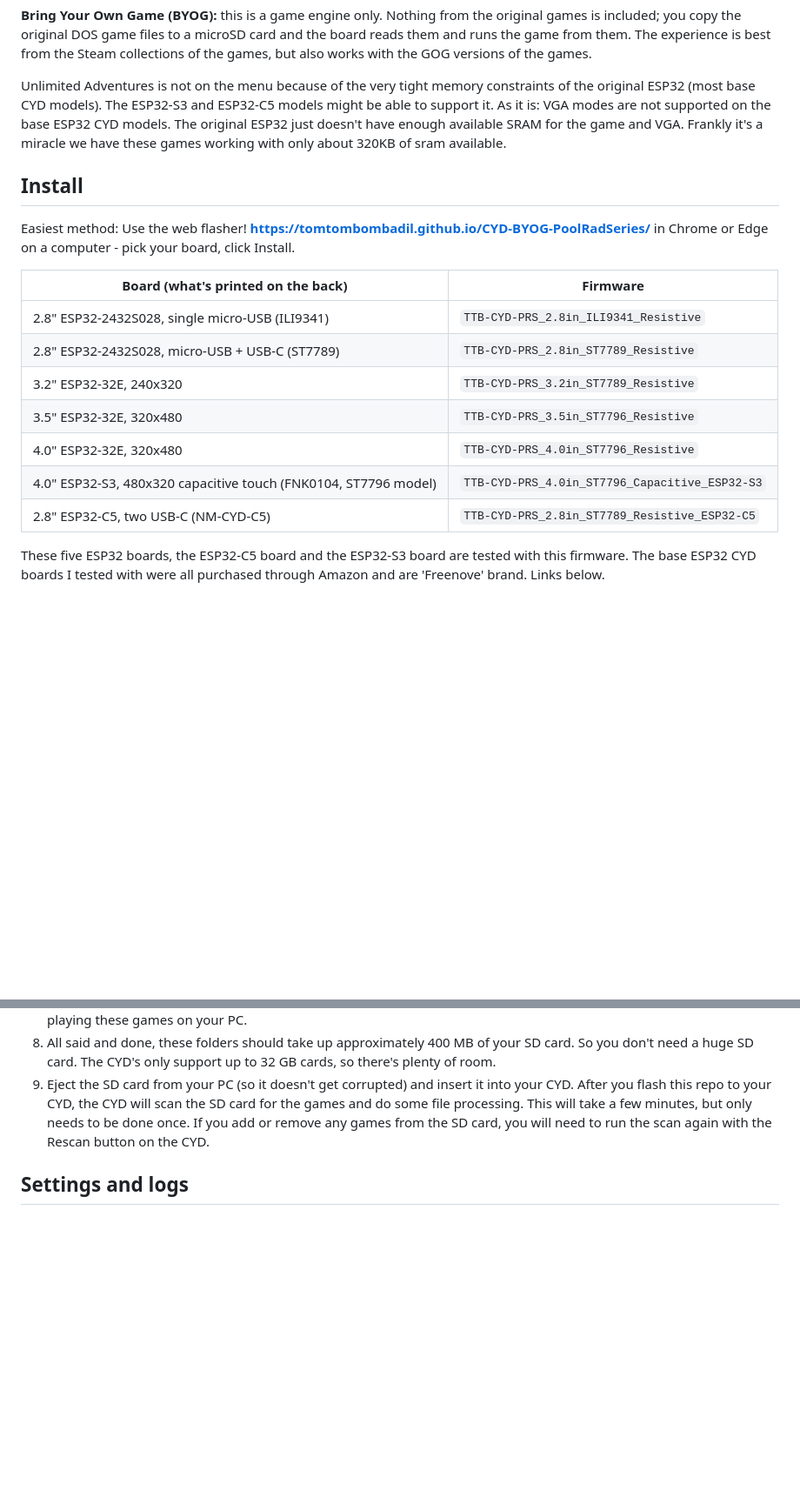
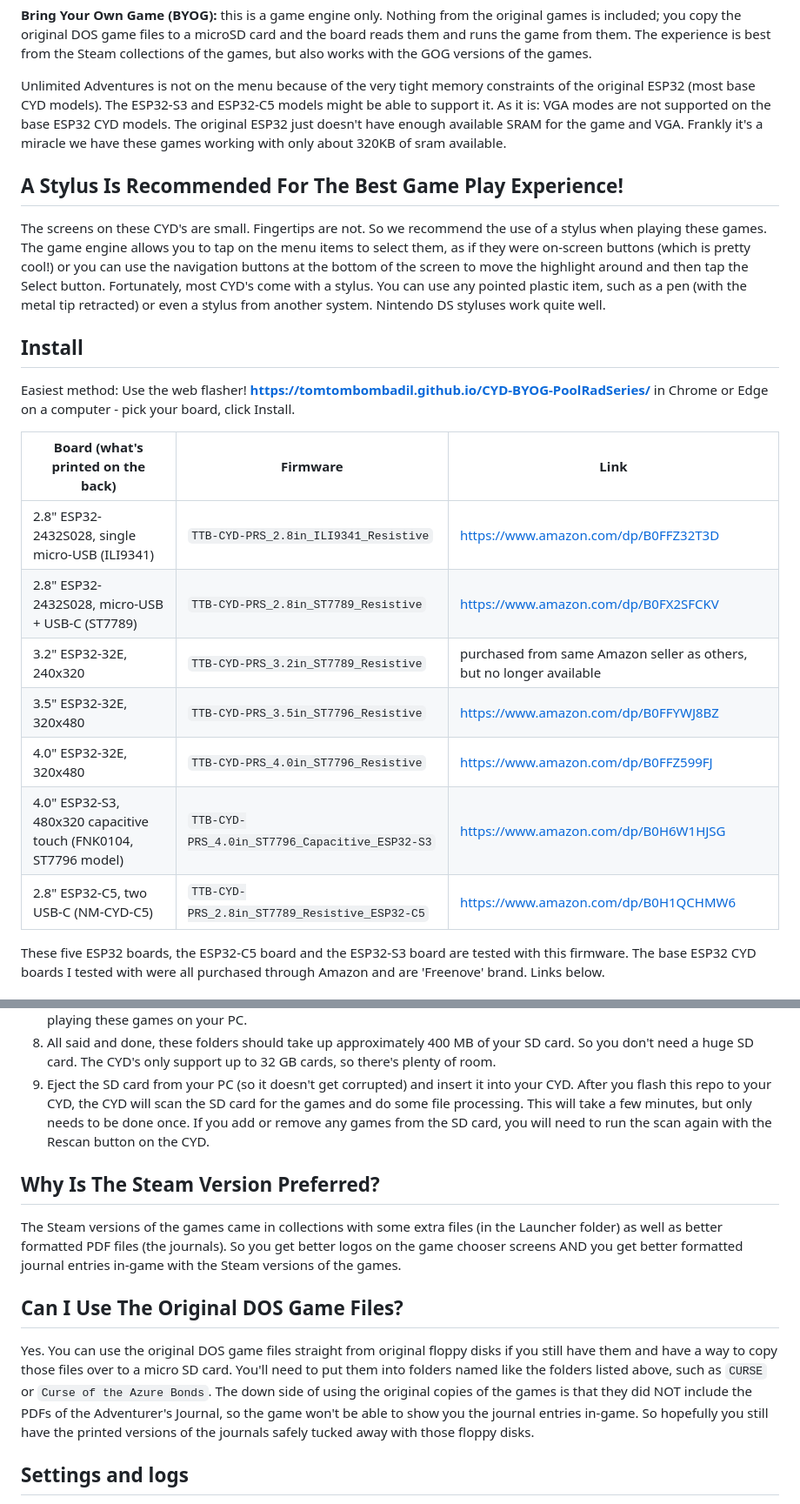
Before and after one commit to tomtombombadil/CYD-BYOG-PoolRadSeries, a Markdown page: README.md, 2 parts joined by grey strips. Shown at 87% size. GitHub-like rendering; blank space fills up the shorter version.

```diff
--- a/README.md
+++ b/README.md
@@ -16,20 +16,23 @@ Play SSI's Gold Box games on an ESP32 "Cheap Yellow Display". Your own legitimat
 
 Unlimited Adventures is not on the menu because of the very tight memory constraints of the original ESP32 (most base CYD models). The ESP32-S3 and ESP32-C5 models might be able to support it. As it is: VGA modes are not supported on the base ESP32 CYD models. The original ESP32 just doesn't have enough available SRAM for the game and VGA. Frankly it's a miracle we have these games working with only about 320KB of sram available.
 
+## A Stylus Is Recommended For The Best Game Play Experience!
+The screens on these CYD's are small. Fingertips are not. So we recommend the use of a stylus when playing these games. The game engine allows you to tap on the menu items to select them, as if they were on-screen buttons (which is pretty cool!) or you can use the navigation buttons at the bottom of the screen to move the highlight around and then tap the Select button. Fortunately, most CYD's come with a stylus. You can use any pointed plastic item, such as a pen (with the metal tip retracted) or even a stylus from another system. Nintendo DS styluses work quite well.
+
 ## Install
 
 Easiest method: Use the web flasher!
 **https://tomtombombadil.github.io/CYD-BYOG-PoolRadSeries/** in Chrome or Edge on a computer - pick your board, click Install.
 
-| Board (what's printed on the back) | Firmware |
-|---|---|
-| 2.8" ESP32-2432S028, single micro-USB (ILI9341) | `TTB-CYD-PRS_2.8in_ILI9341_Resistive` |
-| 2.8" ESP32-2432S028, micro-USB + USB-C (ST7789) | `TTB-CYD-PRS_2.8in_ST7789_Resistive` |
-| 3.2" ESP32-32E, 240x320 | `TTB-CYD-PRS_3.2in_ST7789_Resistive` |
-| 3.5" ESP32-32E, 320x480 | `TTB-CYD-PRS_3.5in_ST7796_Resistive` |
-| 4.0" ESP32-32E, 320x480 | `TTB-CYD-PRS_4.0in_ST7796_Resistive` |
-| 4.0" ESP32-S3, 480x320 capacitive touch (FNK0104, ST7796 model) | `TTB-CYD-PRS_4.0in_ST7796_Capacitive_ESP32-S3` |
-| 2.8" ESP32-C5, two USB-C (NM-CYD-C5) | `TTB-CYD-PRS_2.8in_ST7789_Resistive_ESP32-C5` |
+| Board (what's printed on the back) | Firmware | Link |
+|---|---|---|
+| 2.8" ESP32-2432S028, single micro-USB (ILI9341) | `TTB-CYD-PRS_2.8in_ILI9341_Resistive` | https://www.amazon.com/dp/B0FFZ32T3D |
+| 2.8" ESP32-2432S028, micro-USB + USB-C (ST7789) | `TTB-CYD-PRS_2.8in_ST7789_Resistive` | https://www.amazon.com/dp/B0FX2SFCKV |
+| 3.2" ESP32-32E, 240x320 | `TTB-CYD-PRS_3.2in_ST7789_Resistive` | purchased from same Amazon seller as others, but no longer available |
+| 3.5" ESP32-32E, 320x480 | `TTB-CYD-PRS_3.5in_ST7796_Resistive` | https://www.amazon.com/dp/B0FFYWJ8BZ |
+| 4.0" ESP32-32E, 320x480 | `TTB-CYD-PRS_4.0in_ST7796_Resistive` | https://www.amazon.com/dp/B0FFZ599FJ |
+| 4.0" ESP32-S3, 480x320 capacitive touch (FNK0104, ST7796 model) | `TTB-CYD-PRS_4.0in_ST7796_Capacitive_ESP32-S3` | https://www.amazon.com/dp/B0H6W1HJSG |
+| 2.8" ESP32-C5, two USB-C (NM-CYD-C5) | `TTB-CYD-PRS_2.8in_ST7789_Resistive_ESP32-C5` | https://www.amazon.com/dp/B0H1QCHMW6 |
 
 These five ESP32 boards, the ESP32-C5 board and the ESP32-S3 board are tested with this firmware. The base ESP32 CYD boards I tested with were all purchased through Amazon and are 'Freenove' brand. Links below.
 
@@ -81,6 +84,12 @@ These five ESP32 boards, the ESP32-C5 board and the ESP32-S3 board are tested wi
 8. All said and done, these folders should take up approximately 400 MB of your SD card. So you don't need a huge SD card. The CYD's only support up to 32 GB cards, so there's plenty of room.
 9. Eject the SD card from your PC (so it doesn't get corrupted) and insert it into your CYD. After you flash this repo to your CYD, the CYD will scan the SD card for the games and do some file processing. This will take a few minutes, but only needs to be done once. If you add or remove any games from the SD card, you will need to run the scan again with the Rescan button on the CYD.
 
+## Why Is The Steam Version Preferred?
+The Steam versions of the games came in collections with some extra files (in the Launcher folder) as well as better formatted PDF files (the journals). So you get better logos on the game chooser screens AND you get better formatted journal entries in-game with the Steam versions of the games.
+
+## Can I Use The Original DOS Game Files?
+Yes. You can use the original DOS game files straight from original floppy disks if you still have them and have a way to copy those files over to a micro SD card. You'll need to put them into folders named like the folders listed above, such as `CURSE` or `Curse of the Azure Bonds`. The down side of using the original copies of the games is that they did NOT include the PDFs of the Adventurer's Journal, so the game won't be able to show you the journal entries in-game. So hopefully you still have the printed versions of the journals safely tucked away with those floppy disks.
+
 ## Settings and logs
 
 **Settings** (from the library): a brightness slider, color fixes (Swap Red/Blue shows red, green and blue blocks - if they don't match their names, tap it), Rotate 180, touch calibration and **Logs**. The card scan
```
